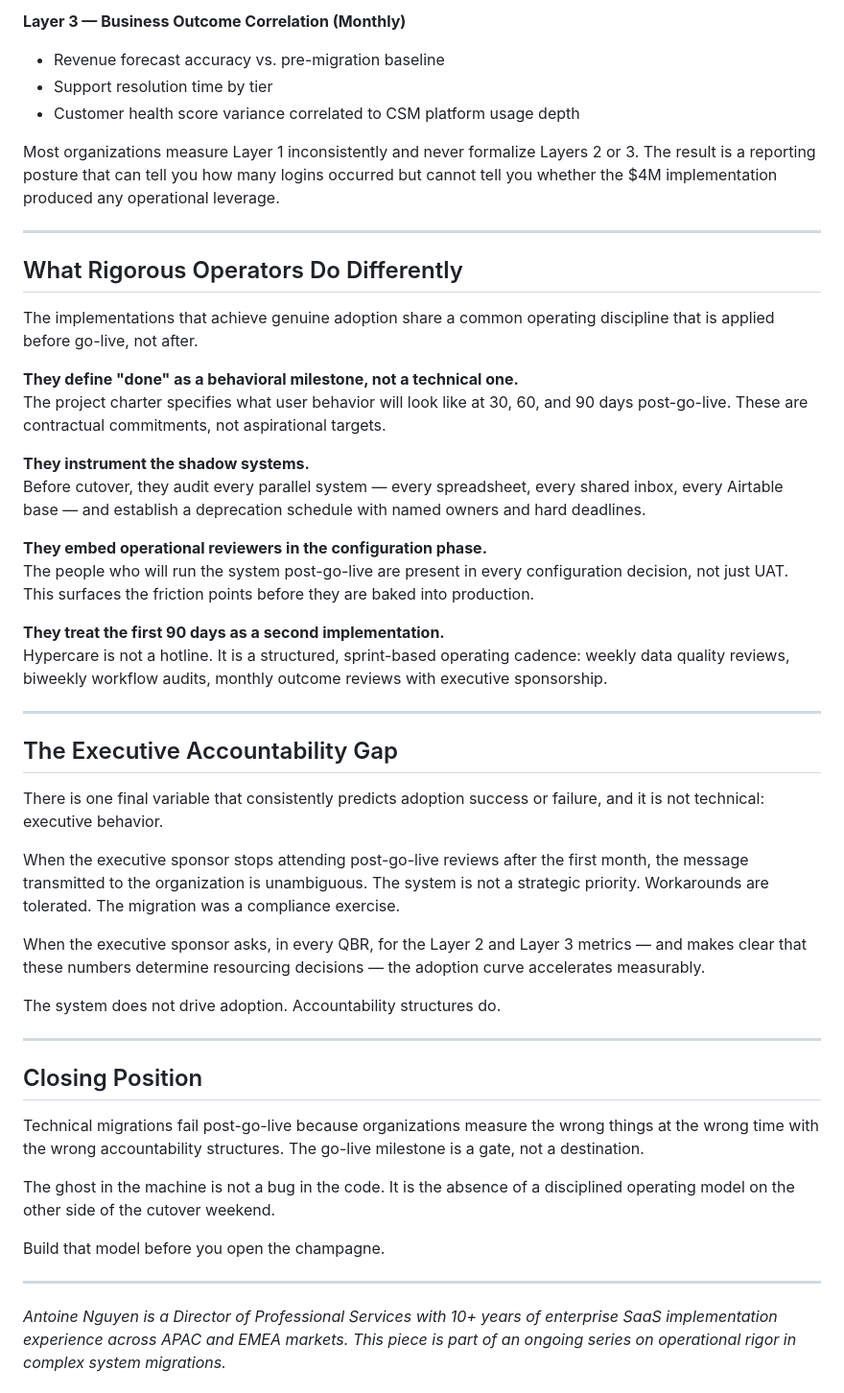
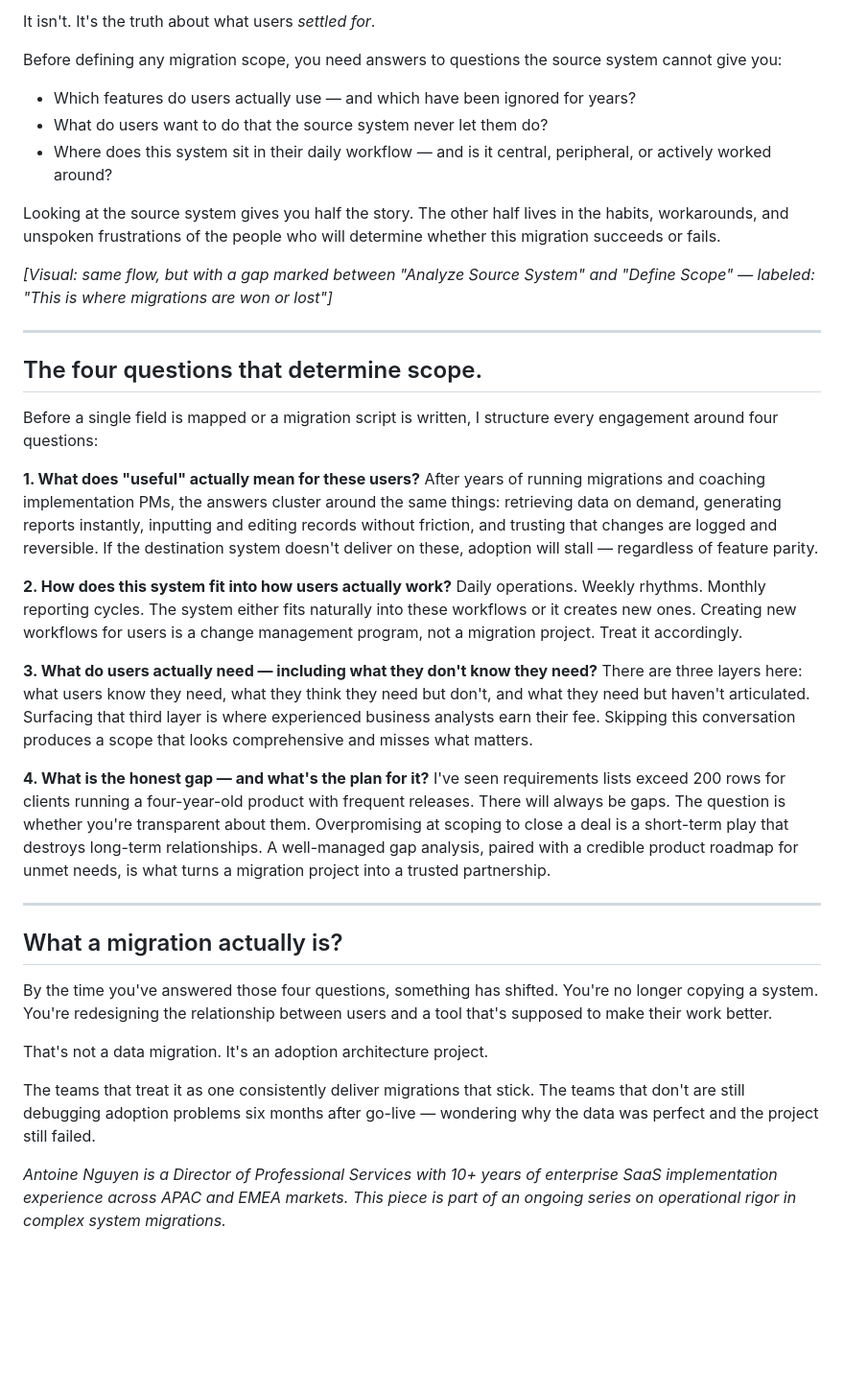
Before and after one commit to AntoineNgx/antoinenguyen-blog, a Markdown page: content/measuring-the-wrong-thing.md, the part around one of its changes. Shown at 96% size. Drawn GitHub-style; blank space fills up the shorter version.

```diff
--- a/content/measuring-the-wrong-thing.md
+++ b/content/measuring-the-wrong-thing.md
@@ -67,51 +42,39 @@ A robust post-go-live operating model tracks three layers simultaneously:
 
-**Layer 3 — Business Outcome Correlation (Monthly)**
-- Revenue forecast accuracy vs. pre-migration baseline
-- Support resolution time by tier
-- Customer health score variance correlated to CSM platform usage depth
+It isn't. It's the truth about what users *settled for*.
 
-Most organizations measure Layer 1 inconsistently and never formalize Layers 2 or 3. The result is a reporting posture that can tell you how many logins occurred but cannot tell you whether the $4M implementation produced any operational leverage.
+Before defining any migration scope, you need answers to questions the source system cannot give you:
+
+- Which features do users actually use — and which have been ignored for years?
+- What do users want to do that the source system never let them do?
+- Where does this system sit in their daily workflow — and is it central, peripheral, or actively worked around?
+
+Looking at the source system gives you half the story. The other half lives in the habits, workarounds, and unspoken frustrations of the people who will determine whether this migration succeeds or fails.
+
+*[Visual: same flow, but with a gap marked between "Analyze Source System" and "Define Scope" — labeled: "This is where migrations are won or lost"]*
 
 ---
+## The four questions that determine scope.
+Before a single field is mapped or a migration script is written, I structure every engagement around four questions:
 
-## What Rigorous Operators Do Differently
+**1. What does "useful" actually mean for these users?**
+After years of running migrations and coaching implementation PMs, the answers cluster around the same things: retrieving data on demand, generating reports instantly, inputting and editing records without friction, and trusting that changes are logged and reversible. If the destination system doesn't deliver on these, adoption will stall — regardless of feature parity.
 
-The implementations that achieve genuine adoption share a common operating discipline that is applied before go-live, not after.
+**2. How does this system fit into how users actually work?**
+Daily operations. Weekly rhythms. Monthly reporting cycles. The system either fits naturally into these workflows or it creates new ones. Creating new workflows for users is a change management program, not a migration project. Treat it accordingly.
 
-**They define "done" as a behavioral milestone, not a technical one.**
-The project charter specifies what user behavior will look like at 30, 60, and 90 days post-go-live. These are contractual commitments, not aspirational targets.
+**3. What do users actually need — including what they don't know they need?**
+There are three layers here: what users know they need, what they think they need but don't, and what they need but haven't articulated. Surfacing that third layer is where experienced business analysts earn their fee. Skipping this conversation produces a scope that looks comprehensive and misses what matters.
 
-**They instrument the shadow systems.**
-Before cutover, they audit every parallel system — every spreadsheet, every shared inbox, every Airtable base — and establish a deprecation schedule with named owners and hard deadlines.
-
-**They embed operational reviewers in the configuration phase.**
-The people who will run the system post-go-live are present in every configuration decision, not just UAT. This surfaces the friction points before they are baked into production.
-
-**They treat the first 90 days as a second implementation.**
-Hypercare is not a hotline. It is a structured, sprint-based operating cadence: weekly data quality reviews, biweekly workflow audits, monthly outcome reviews with executive sponsorship.
+**4. What is the honest gap — and what's the plan for it?**
+I've seen requirements lists exceed 200 rows for clients running a four-year-old product with frequent releases. There will always be gaps. The question is whether you're transparent about them. Overpromising at scoping to close a deal is a short-term play that destroys long-term relationships. A well-managed gap analysis, paired with a credible product roadmap for unmet needs, is what turns a migration project into a trusted partnership.
 
 ---
+## What a migration actually is?
+By the time you've answered those four questions, something has shifted. You're no longer copying a system. You're redesigning the relationship between users and a tool that's supposed to make their work better.
 
-## The Executive Accountability Gap
+That's not a data migration. It's an adoption architecture project.
 
-There is one final variable that consistently predicts adoption success or failure, and it is not technical: executive behavior.
+The teams that treat it as one consistently deliver migrations that stick. The teams that don't are still debugging adoption problems six months after go-live — wondering why the data was perfect and the project still failed.
 
-When the executive sponsor stops attending post-go-live reviews after the first month, the message transmitted to the organization is unambiguous. The system is not a strategic priority. Workarounds are tolerated. The migration was a compliance exercise.
-
-When the executive sponsor asks, in every QBR, for the Layer 2 and Layer 3 metrics — and makes clear that these numbers determine resourcing decisions — the adoption curve accelerates measurably.
-
-The system does not drive adoption. Accountability structures do.
-
----
-
-## Closing Position
-
-Technical migrations fail post-go-live because organizations measure the wrong things at the wrong time with the wrong accountability structures. The go-live milestone is a gate, not a destination.
-
-The ghost in the machine is not a bug in the code. It is the absence of a disciplined operating model on the other side of the cutover weekend.
-
-Build that model before you open the champagne.
-
----
 
 *Antoine Nguyen is a Director of Professional Services with 10+ years of enterprise SaaS implementation experience across APAC and EMEA markets. This piece is part of an ongoing series on operational rigor in complex system migrations.*
```
Also changed, not shown: other parts of content/measuring-the-wrong-thing.md (+16 -41 lines).
